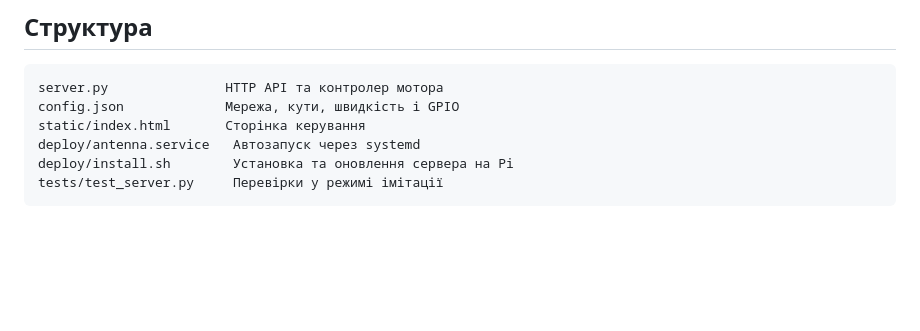
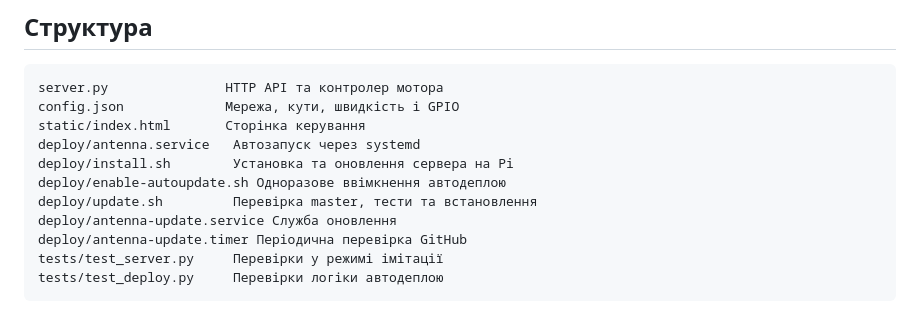
Before and after one commit to DimaBoatov/rpi_server, a Markdown page: README.md, the part around one of its changes. Drawn GitHub-style; blank space fills up the shorter version.

````diff
--- a/README.md
+++ b/README.md
@@ -195,5 +246,10 @@ config.json             Мережа, кути, швидкість і GPIO
 static/index.html       Сторінка керування
 deploy/antenna.service   Автозапуск через systemd
 deploy/install.sh        Установка та оновлення сервера на Pi
+deploy/enable-autoupdate.sh Одноразове ввімкнення автодеплою
+deploy/update.sh         Перевірка master, тести та встановлення
+deploy/antenna-update.service Служба оновлення
+deploy/antenna-update.timer Періодична перевірка GitHub
 tests/test_server.py     Перевірки у режимі імітації
+tests/test_deploy.py     Перевірки логіки автодеплою
 ```
````
Also changed, not shown: other parts of README.md (+51 -0 lines).
